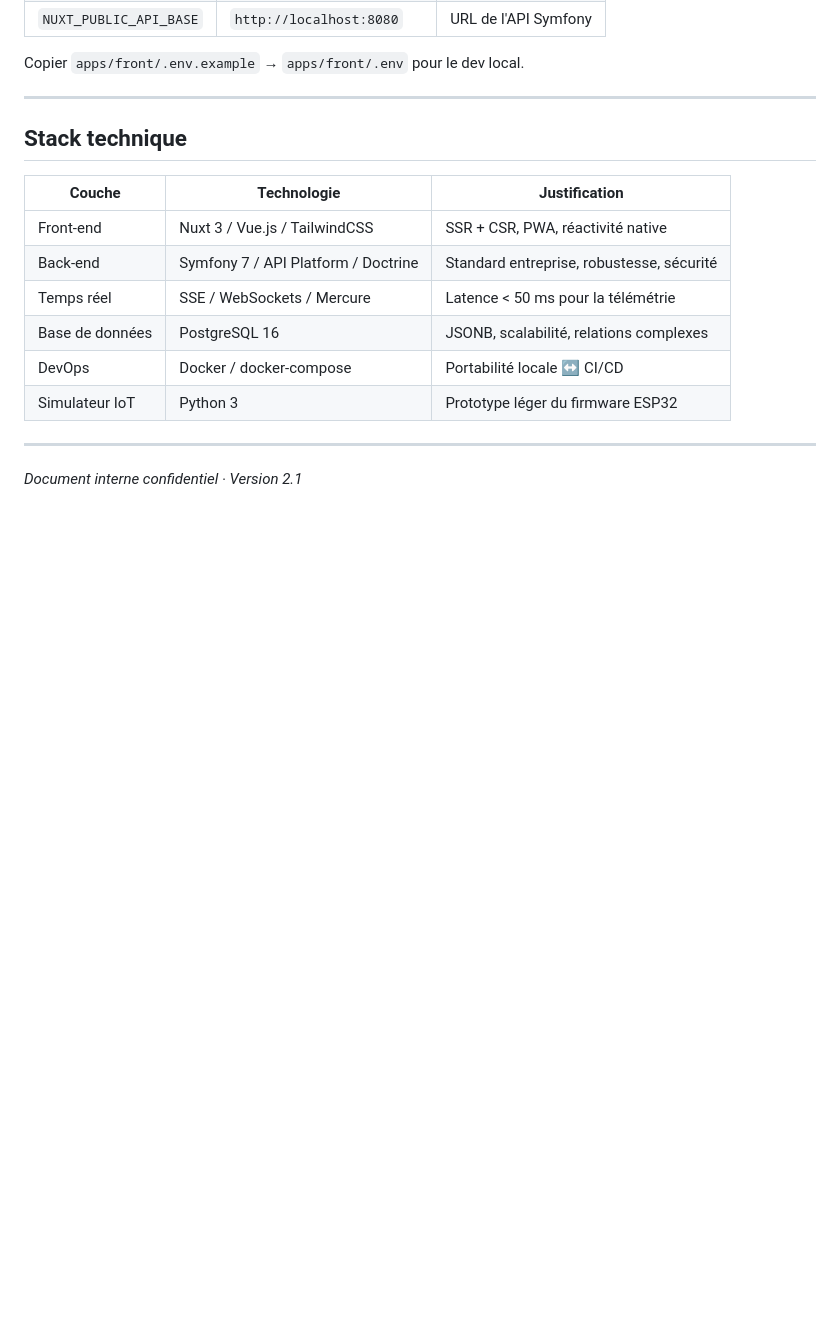
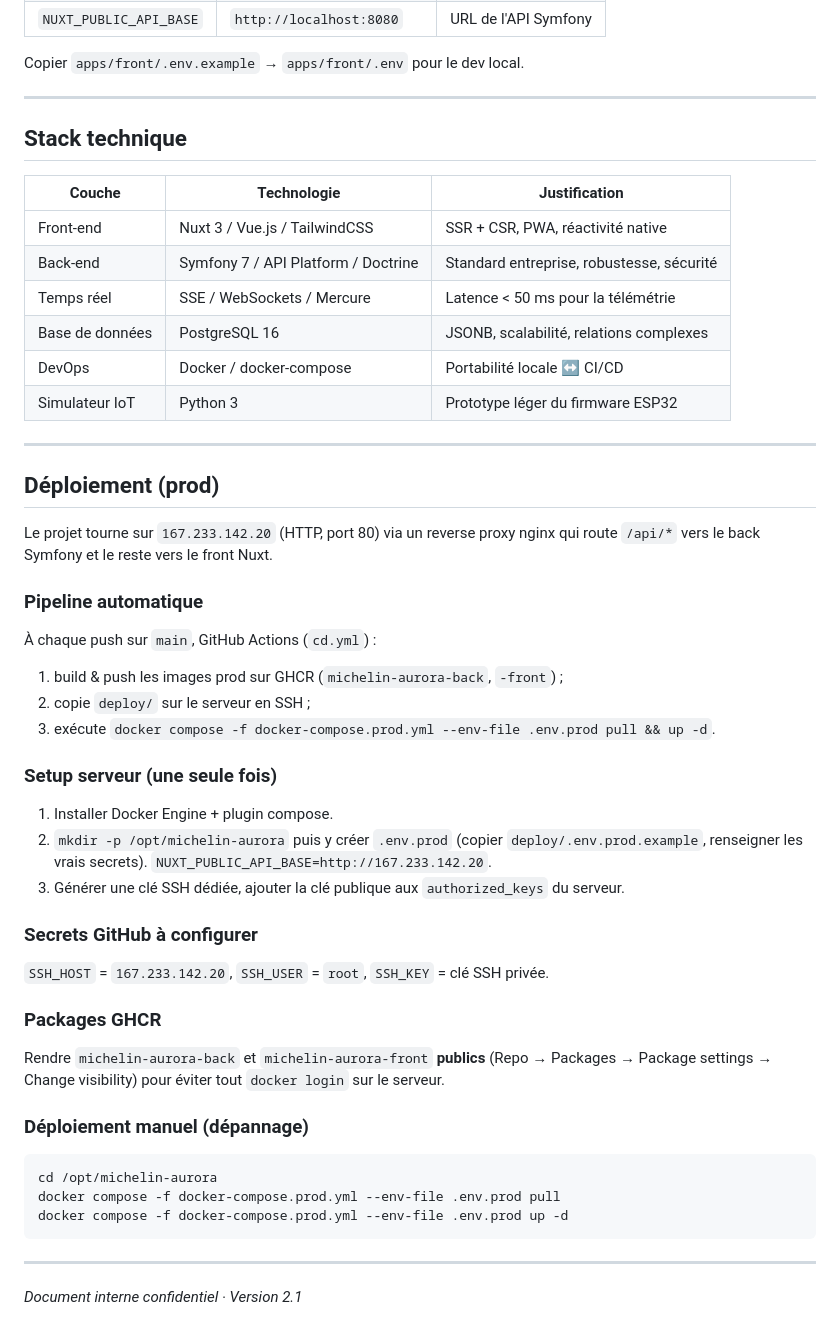
Before and after one commit to EkinOox/michelin-aurora, a Markdown page: README.md, the part around the change. GitHub-like rendering; blank space fills up the shorter version.

Commit message:
docs: section déploiement prod dans le README
Co-Authored-By: Claude Opus 4.8 <noreply@anthropic.com>

````diff
--- a/README.md
+++ b/README.md
@@ -162,4 +162,40 @@ Copier `apps/front/.env.example` → `apps/front/.env` pour le dev local.
 
 ---
 
+## Déploiement (prod)
+
+Le projet tourne sur `167.233.142.20` (HTTP, port 80) via un reverse proxy nginx
+qui route `/api/*` vers le back Symfony et le reste vers le front Nuxt.
+
+### Pipeline automatique
+À chaque push sur `main`, GitHub Actions (`cd.yml`) :
+1. build & push les images prod sur GHCR (`michelin-aurora-back`, `-front`) ;
+2. copie `deploy/` sur le serveur en SSH ;
+3. exécute `docker compose -f docker-compose.prod.yml --env-file .env.prod pull && up -d`.
+
+### Setup serveur (une seule fois)
+1. Installer Docker Engine + plugin compose.
+2. `mkdir -p /opt/michelin-aurora` puis y créer `.env.prod`
+   (copier `deploy/.env.prod.example`, renseigner les vrais secrets).
+   `NUXT_PUBLIC_API_BASE=http://167.233.142.20`.
+3. Générer une clé SSH dédiée, ajouter la clé publique aux `authorized_keys`
+   du serveur.
+
+### Secrets GitHub à configurer
+`SSH_HOST` = `167.233.142.20`, `SSH_USER` = `root`, `SSH_KEY` = clé SSH privée.
+
+### Packages GHCR
+Rendre `michelin-aurora-back` et `michelin-aurora-front` **publics**
+(Repo → Packages → Package settings → Change visibility) pour éviter tout
+`docker login` sur le serveur.
+
+### Déploiement manuel (dépannage)
+```bash
+cd /opt/michelin-aurora
+docker compose -f docker-compose.prod.yml --env-file .env.prod pull
+docker compose -f docker-compose.prod.yml --env-file .env.prod up -d
+```
+
+---
+
 *Document interne confidentiel · Version 2.1*
````
Also changed, not shown: 1 other file.
